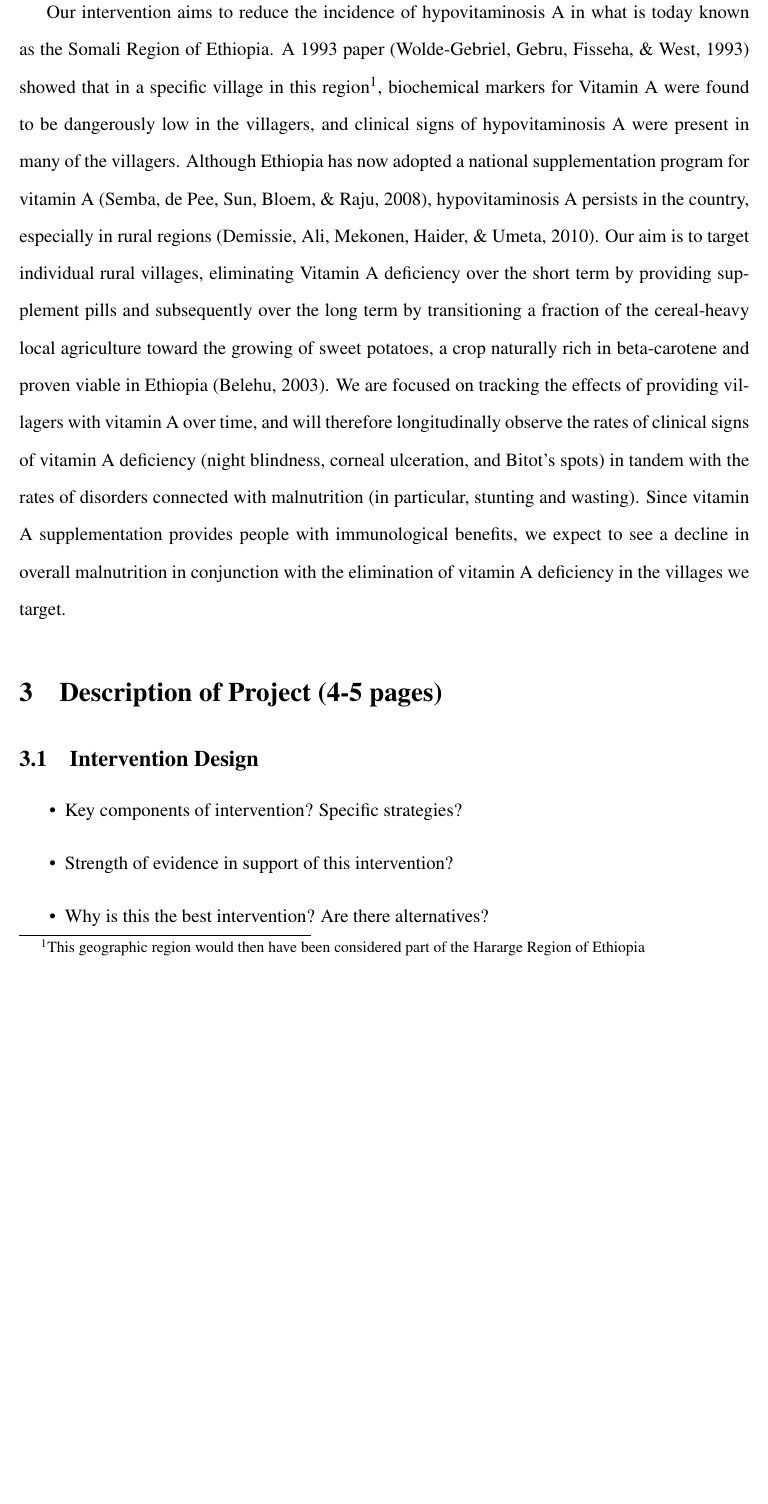
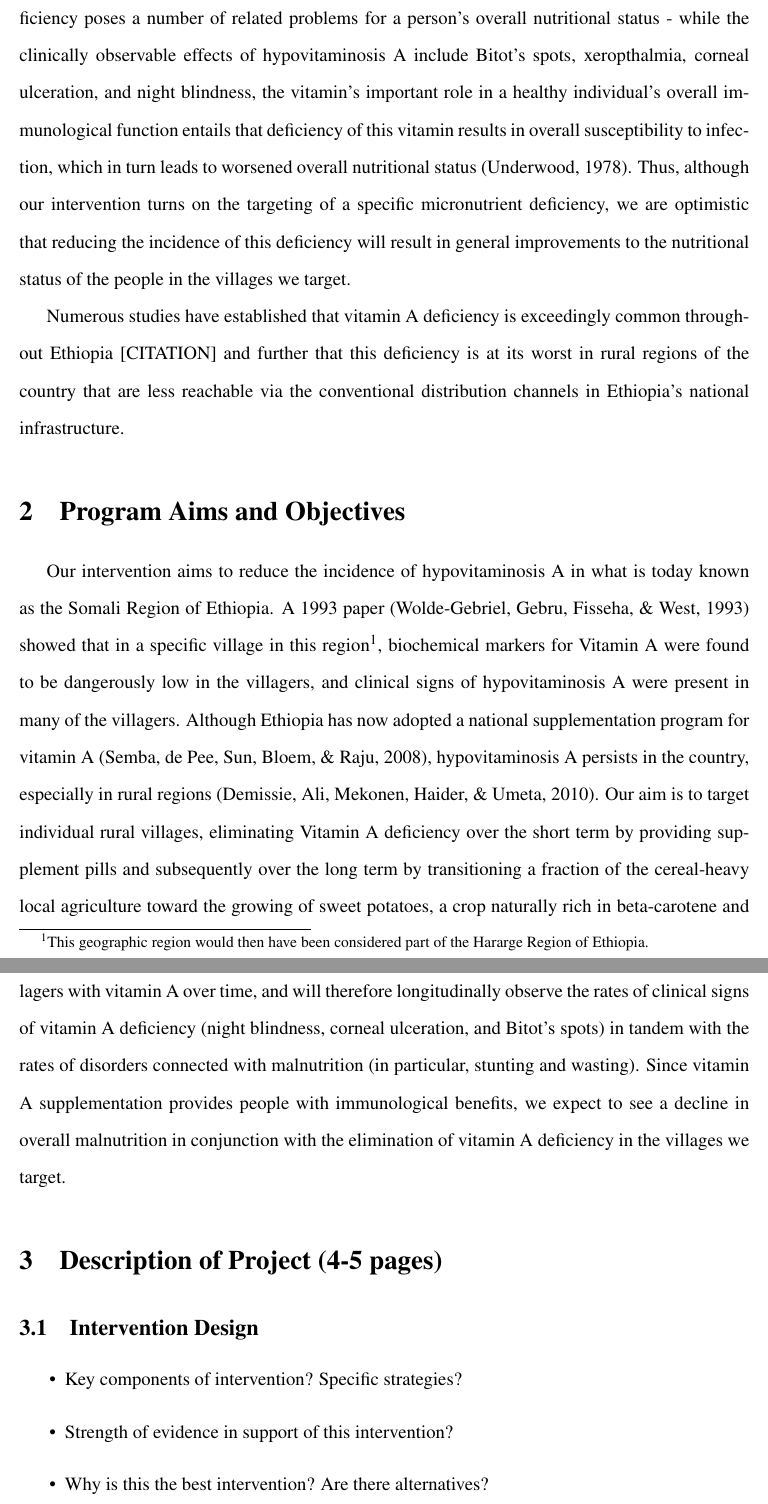
Before and after one commit to jombooth/SweetPotatoes, a LaTeX paper (grant.tex): part of page 2 of 4 before the commit and two parts of pages 2 and 3 of 5 after it, the two joined at a grey line, cut at the place of the change, the shorter picture padded with empty space. Compiled offline with pdfLaTeX.

Commit message:
Updates from ShareLaTeX

```diff
--- a/grant.tex
+++ b/grant.tex
@@ -4,7 +4,7 @@
 \usepackage[utf8]{inputenc}
 \usepackage{mathptmx}
 \usepackage{lipsum}
-\usepackage{apacite}
+\usepackage{apacite} % APA style citations
 \usepackage{setspace}
 \usepackage{indentfirst} % indent the first paragraph in each section.
 
@@ -38,12 +45,18 @@ Abstract should contain
     \item Which population is being targeted in this intervention and why?
 \end{itemize}
 
+The nutritional problem we intend to target is primarily the deficiency of Vitamin A. This deficiency poses a number of related problems for a person's overall nutritional status - while the clinically observable effects of hypovitaminosis A include Bitot's spots, xeropthalmia, corneal ulceration, and night blindness, the vitamin's important role in a healthy individual's overall immunological function entails that deficiency of this vitamin results in overall susceptibility to infection, which in turn leads to worsened overall nutritional status \cite{underwood1978hypovitaminosis}. Thus, although our intervention turns on the targeting of a specific micronutrient deficiency, we are optimistic that reducing the incidence of this deficiency will result in general improvements to the nutritional status of the people in the villages we target.
+
+Numerous studies have established that vitamin A deficiency is exceedingly common throughout Ethiopia [CITATION] and further that this deficiency is at its worst in rural regions of the country that are less reachable via the conventional distribution channels in Ethiopia's national infrastructure.
+
 \section{Program Aims and Objectives} % (a few sentences)
 % \begin{itemize}
 %     \item What is the primary outcome of the intervention?
 % \end{itemize}
 
-Our intervention aims to reduce the incidence of hypovitaminosis A in what is today known as the Somali Region of Ethiopia. A 1993 paper \cite{wolde1993severe} showed that in a specific village in this region\footnote{This geographic region would then have been considered part of the Hararge Region of Ethiopia}, biochemical markers for Vitamin A were found to be dangerously low in the villagers, and clinical signs of hypovitaminosis A were present in many of the villagers. Although Ethiopia has now adopted a national supplementation program for vitamin A \cite{semba2008coverage}, hypovitaminosis A persists in the country, especially in rural regions \cite{demissie2010magnitude}. Our aim is to target individual rural villages, eliminating Vitamin A deficiency over the short term by providing supplement pills and subsequently over the long term by transitioning a fraction of the cereal-heavy local agriculture toward the growing of sweet potatoes, a crop naturally rich in beta-carotene and proven viable in Ethiopia \cite{belehu2003agronomical}. We are focused on tracking the effects of providing villagers with vitamin A over time, and will therefore longitudinally observe the rates of clinical signs of vitamin A deficiency (night blindness, corneal ulceration, and Bitot's spots) in tandem with the rates of disorders connected with malnutrition (in particular, stunting and wasting). Since vitamin A supplementation provides people with immunological benefits, we expect to see a decline in overall malnutrition in conjunction with the elimination of vitamin A deficiency in the villages we target.
+Our intervention aims to reduce the incidence of hypovitaminosis A in what is today known as the Somali Region of Ethiopia. A 1993 paper \cite{wolde1993severe} showed that in a specific village in this region\footnote{This geographic region would then have been considered part of the Hararge Region of Ethiopia.}, biochemical markers for Vitamin A were found to be dangerously low in the villagers, and clinical signs of hypovitaminosis A were present in many of the villagers. Although Ethiopia has now adopted a national supplementation program for vitamin A \cite{semba2008coverage}, hypovitaminosis A persists in the country, especially in rural regions \cite{demissie2010magnitude}. Our aim is to target individual rural villages, eliminating Vitamin A deficiency over the short term by providing supplement pills and subsequently over the long term by transitioning a fraction of the cereal-heavy local agriculture toward the growing of sweet potatoes, a crop naturally rich in beta-carotene and proven viable in Ethiopia \cite{belehu2003agronomical}. We are focused on tracking the effects of providing villagers with vitamin A over time, and will therefore longitudinally observe the rates of clinical signs of vitamin A deficiency (night blindness, corneal ulceration, and Bitot's spots) in tandem with the rates of disorders connected with malnutrition (in particular, stunting and wasting). Since vitamin A supplementation provides people with immunological benefits, we expect to see a decline in overall malnutrition in conjunction with the elimination of vitamin A deficiency in the villages we target.
+
+
 
 \section{Description of Project (4-5 pages)}
 \subsection{Intervention Design}
```
Also changed, not shown: grant.tex (7 more changed lines).
